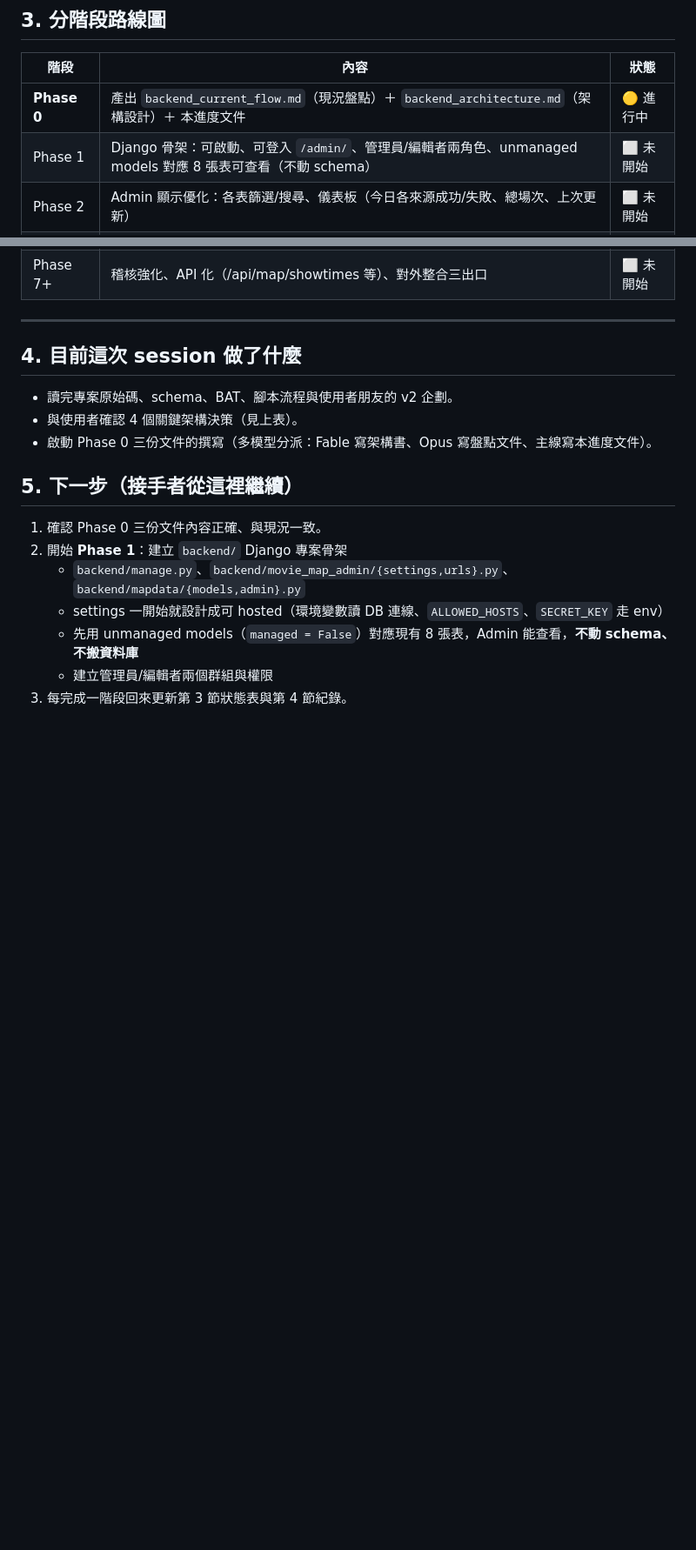
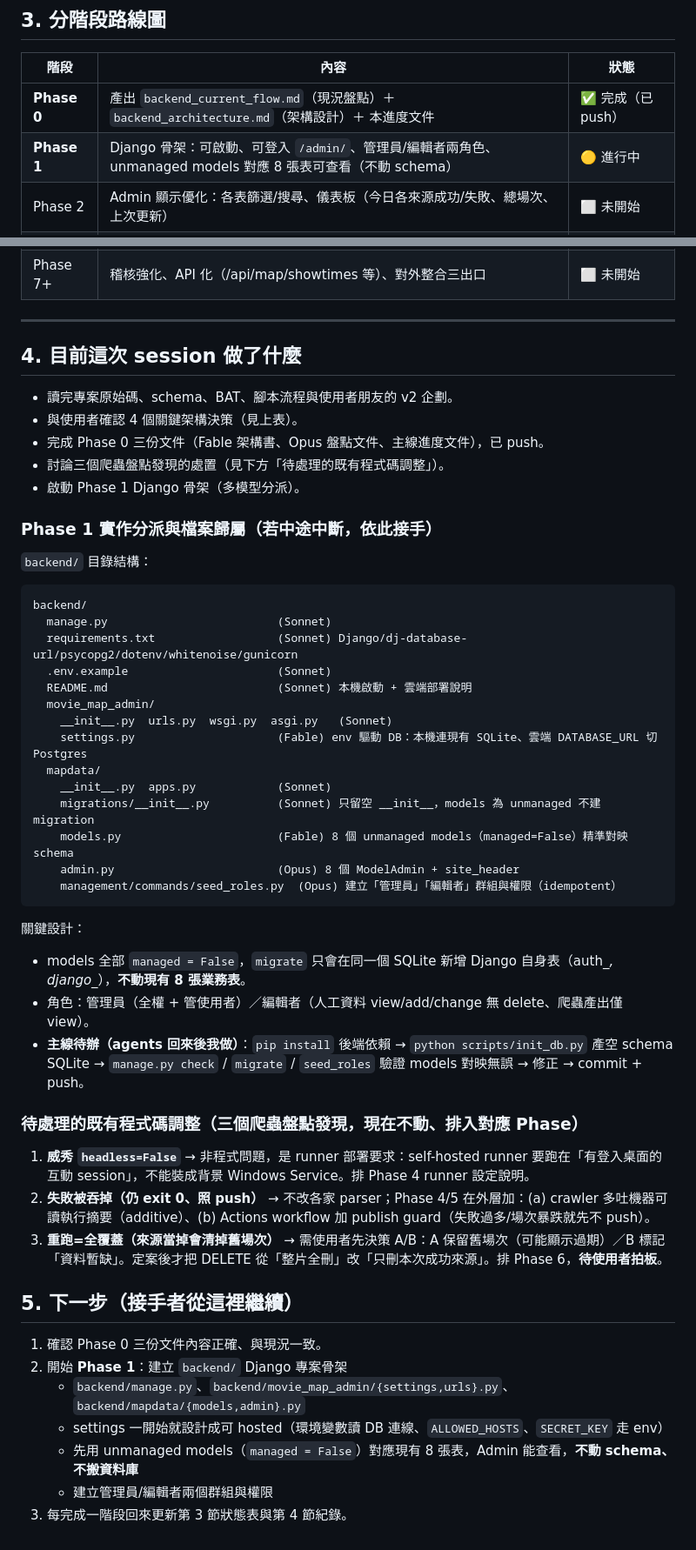
Before and after one commit to DandaDany/muse-site, a Markdown page: docs/backend_progress.md, 2 parts joined by grey strips. Shown at 87% size. GitHub-like rendering; blank space fills up the shorter version.

Commit message:
docs: 更新進度文件 — Phase 0 完成、Phase 1 分派與待辦
Co-Authored-By: Claude Opus 4.8 <noreply@anthropic.com>
Claude-Session: https://claude.ai/code/session_013EFpQqU1kBKNhH1MgP1xAb

````diff
--- a/docs/backend_progress.md
+++ b/docs/backend_progress.md
@@ -69,8 +69,8 @@
 
 | 階段 | 內容 | 狀態 |
 |------|------|------|
-| **Phase 0** | 產出 `backend_current_flow.md`（現況盤點）＋ `backend_architecture.md`（架構設計）＋ 本進度文件 | 🟡 進行中 |
-| Phase 1 | Django 骨架：可啟動、可登入 `/admin/`、管理員/編輯者兩角色、unmanaged models 對應 8 張表可查看（不動 schema） | ⬜ 未開始 |
+| **Phase 0** | 產出 `backend_current_flow.md`（現況盤點）＋ `backend_architecture.md`（架構設計）＋ 本進度文件 | ✅ 完成（已 push） |
+| **Phase 1** | Django 骨架：可啟動、可登入 `/admin/`、管理員/編輯者兩角色、unmanaged models 對應 8 張表可查看（不動 schema） | 🟡 進行中 |
 | Phase 2 | Admin 顯示優化：各表篩選/搜尋、儀表板（今日各來源成功/失敗、總場次、上次更新） | ⬜ 未開始 |
 | Phase 3 | 追蹤電影清單升級為 DB 表（取代 `電影清單.txt` 當真相來源，txt 降級為匯出） | ⬜ 未開始 |
 | Phase 4 | 一鍵更新按鈕 → 觸發 GitHub Actions `workflow_dispatch` + 即時 log/狀態 | ⬜ 未開始 |
@@ -84,7 +84,41 @@
 
 - 讀完專案原始碼、schema、BAT、腳本流程與使用者朋友的 v2 企劃。
 - 與使用者確認 4 個關鍵架構決策（見上表）。
-- 啟動 Phase 0 三份文件的撰寫（多模型分派：Fable 寫架構書、Opus 寫盤點文件、主線寫本進度文件）。
+- 完成 Phase 0 三份文件（Fable 架構書、Opus 盤點文件、主線進度文件），已 push。
+- 討論三個爬蟲盤點發現的處置（見下方「待處理的既有程式碼調整」）。
+- 啟動 Phase 1 Django 骨架（多模型分派）。
+
+### Phase 1 實作分派與檔案歸屬（若中途中斷，依此接手）
+
+`backend/` 目錄結構：
+
+```
+backend/
+  manage.py                         (Sonnet)
+  requirements.txt                  (Sonnet) Django/dj-database-url/psycopg2/dotenv/whitenoise/gunicorn
+  .env.example                      (Sonnet)
+  README.md                         (Sonnet) 本機啟動 + 雲端部署說明
+  movie_map_admin/
+    __init__.py  urls.py  wsgi.py  asgi.py   (Sonnet)
+    settings.py                     (Fable) env 驅動 DB：本機連現有 SQLite、雲端 DATABASE_URL 切 Postgres
+  mapdata/
+    __init__.py  apps.py            (Sonnet)
+    migrations/__init__.py          (Sonnet) 只留空 __init__，models 為 unmanaged 不建 migration
+    models.py                       (Fable) 8 個 unmanaged models（managed=False）精準對映 schema
+    admin.py                        (Opus) 8 個 ModelAdmin + site_header
+    management/commands/seed_roles.py  (Opus) 建立「管理員」「編輯者」群組與權限（idempotent）
+```
+
+關鍵設計：
+- models 全部 `managed = False`，`migrate` 只會在同一個 SQLite 新增 Django 自身表（auth_*, django_*），**不動現有 8 張業務表**。
+- 角色：管理員（全權 + 管使用者）／編輯者（人工資料 view/add/change 無 delete、爬蟲產出僅 view）。
+- **主線待辦（agents 回來後我做）**：`pip install` 後端依賴 → `python scripts/init_db.py` 產空 schema SQLite → `manage.py check` / `migrate` / `seed_roles` 驗證 models 對映無誤 → 修正 → commit + push。
+
+### 待處理的既有程式碼調整（三個爬蟲盤點發現，現在不動、排入對應 Phase）
+
+1. **威秀 `headless=False`** → 非程式問題，是 runner 部署要求：self-hosted runner 要跑在「有登入桌面的互動 session」，不能裝成背景 Windows Service。排 Phase 4 runner 設定說明。
+2. **失敗被吞掉（仍 exit 0、照 push）** → 不改各家 parser；Phase 4/5 在外層加：(a) crawler 多吐機器可讀執行摘要（additive）、(b) Actions workflow 加 publish guard（失敗過多/場次暴跌就先不 push）。
+3. **重跑=全覆蓋（來源當掉會清掉舊場次）** → 需使用者先決策 A/B：A 保留舊場次（可能顯示過期）／B 標記「資料暫缺」。定案後才把 DELETE 從「整片全刪」改「只刪本次成功來源」。排 Phase 6，**待使用者拍板**。
 
 ## 5. 下一步（接手者從這裡繼續）
 
````
Also changed, not shown: other parts of docs/backend_progress.md (+1 -1 lines).
